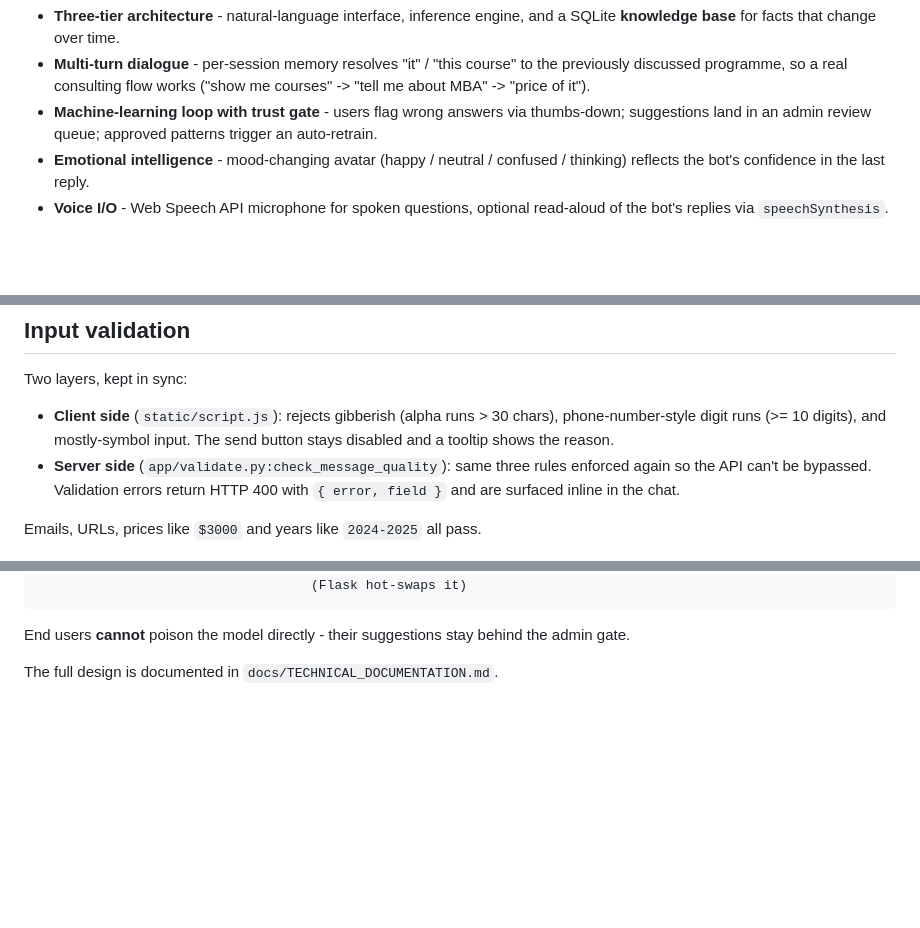
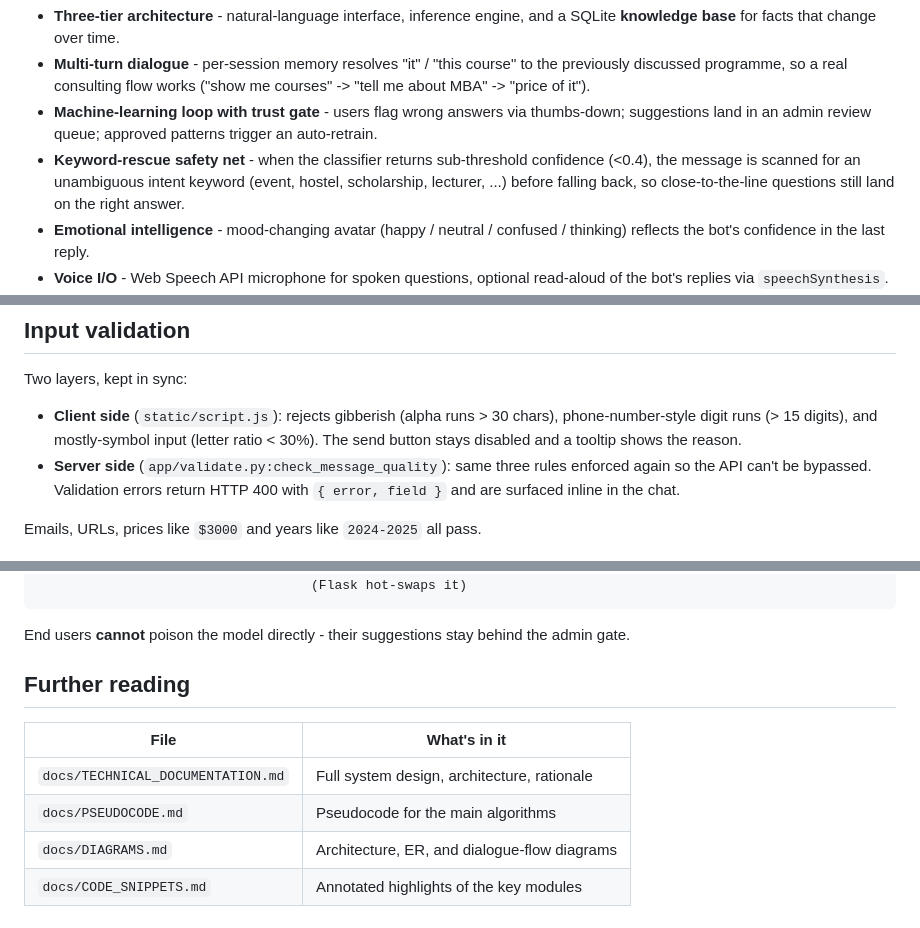
Before and after one commit to KHSenevirathne/edubot-v3, a Markdown page: README.md, 3 parts joined by grey strips. GitHub-like rendering; blank space fills up the shorter version.

Commit message:
docs: update README

```diff
--- a/README.md
+++ b/README.md
@@ -12,6 +12,10 @@ multi-turn dialogue, an emotional-feedback avatar, and voice I/O:
 - **Machine-learning loop with trust gate** - users flag wrong answers via
   thumbs-down; suggestions land in an admin review queue; approved patterns
   trigger an auto-retrain.
+- **Keyword-rescue safety net** - when the classifier returns sub-threshold
+  confidence (<0.4), the message is scanned for an unambiguous intent
+  keyword (event, hostel, scholarship, lecturer, ...) before falling back,
+  so close-to-the-line questions still land on the right answer.
 - **Emotional intelligence** - mood-changing avatar (happy / neutral /
   confused / thinking) reflects the bot's confidence in the last reply.
 - **Voice I/O** - Web Speech API microphone for spoken questions, optional
@@ -178,9 +182,9 @@ confidence, so historical context is preserved as you scroll back.
 Two layers, kept in sync:
 
 - **Client side** (`static/script.js`): rejects gibberish (alpha runs >
-  30 chars), phone-number-style digit runs (>= 10 digits), and
-  mostly-symbol input. The send button stays disabled and a tooltip
-  shows the reason.
+  30 chars), phone-number-style digit runs (> 15 digits), and
+  mostly-symbol input (letter ratio < 30%). The send button stays
+  disabled and a tooltip shows the reason.
 - **Server side** (`app/validate.py:check_message_quality`): same three
   rules enforced again so the API can't be bypassed. Validation errors
   return HTTP 400 with `{ error, field }` and are surfaced inline in
@@ -222,4 +226,11 @@ user message -> /chat -> bot reply (with confidence + source badge)
 End users **cannot** poison the model directly - their suggestions stay
 behind the admin gate.
 
-The full design is documented in `docs/TECHNICAL_DOCUMENTATION.md`.
+## Further reading
+
+| File                              | What's in it                                  |
+|-----------------------------------|-----------------------------------------------|
+| `docs/TECHNICAL_DOCUMENTATION.md` | Full system design, architecture, rationale  |
+| `docs/PSEUDOCODE.md`              | Pseudocode for the main algorithms           |
+| `docs/DIAGRAMS.md`                | Architecture, ER, and dialogue-flow diagrams |
+| `docs/CODE_SNIPPETS.md`           | Annotated highlights of the key modules      |
```
